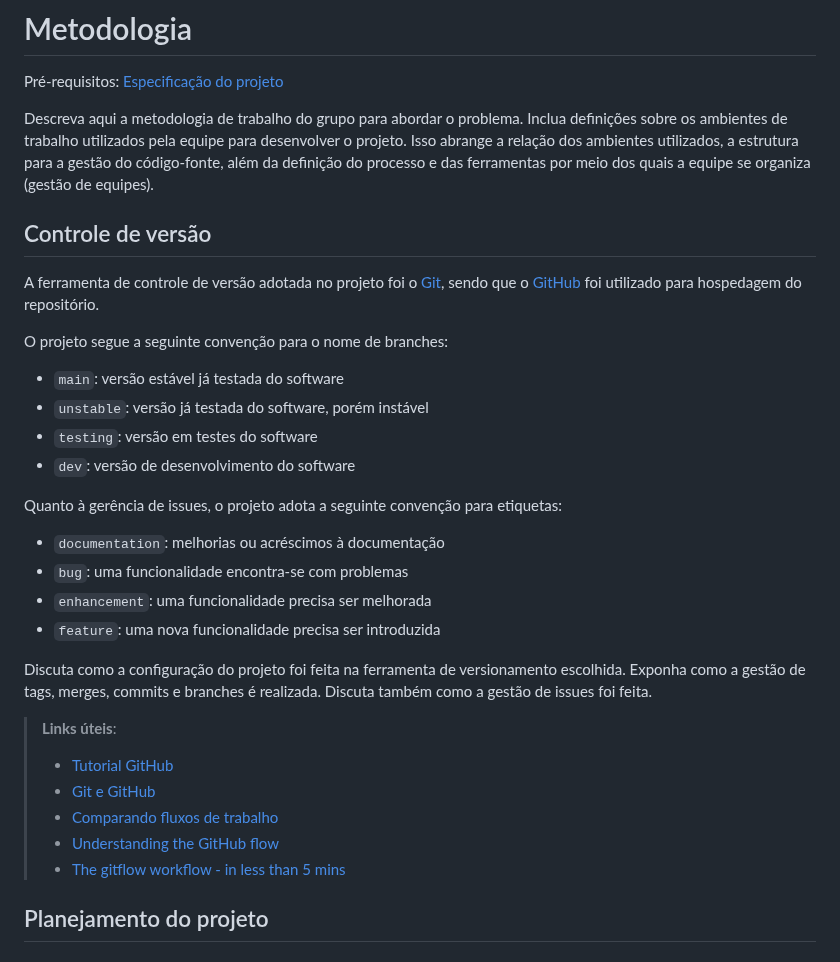
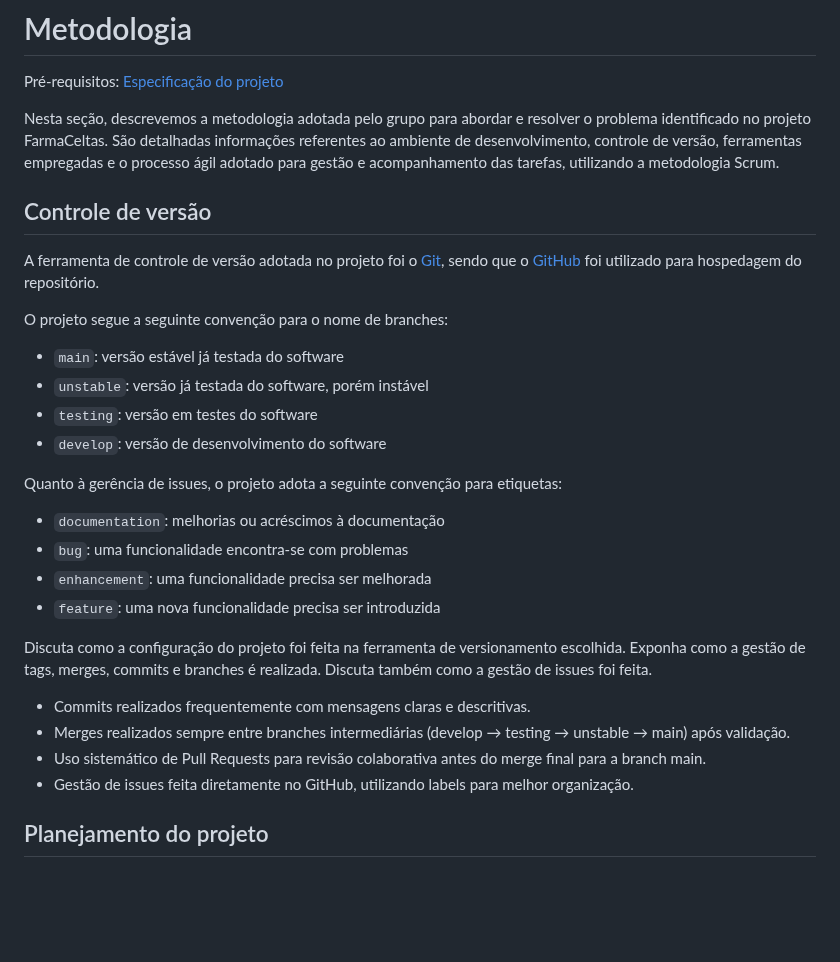
Before and after one commit to ICEI-PUC-Minas-PBE-ADS-SI/2025-1-p5-tias-FarmaCeltas, a Markdown page: docs/03-Metodologia.md, the part around one of its changes. Rendered like a GitHub page; blank space fills up the shorter version.

```diff
--- a/docs/03-Metodologia.md
+++ b/docs/03-Metodologia.md
@@ -3,8 +3,7 @@
 
 <span style="color:red">Pré-requisitos: <a href="02-Especificacao.md"> Especificação do projeto</a></span>
 
-Descreva aqui a metodologia de trabalho do grupo para abordar o problema. Inclua definições sobre os ambientes de trabalho utilizados pela equipe para desenvolver o projeto. Isso abrange a relação dos ambientes utilizados, a estrutura para a gestão do código-fonte, além da definição do processo e das ferramentas por meio dos quais a equipe se organiza (gestão de equipes).
-
+Nesta seção, descrevemos a metodologia adotada pelo grupo para abordar e resolver o problema identificado no projeto FarmaCeltas. São detalhadas informações referentes ao ambiente de desenvolvimento, controle de versão, ferramentas empregadas e o processo ágil adotado para gestão e acompanhamento das tarefas, utilizando a metodologia Scrum.
 
 ## Controle de versão
 
@@ -15,7 +14,7 @@ O projeto segue a seguinte convenção para o nome de branches:
 - `main`: versão estável já testada do software
 - `unstable`: versão já testada do software, porém instável
 - `testing`: versão em testes do software
-- `dev`: versão de desenvolvimento do software
+- `develop`: versão de desenvolvimento do software
 
 Quanto à gerência de issues, o projeto adota a seguinte convenção para etiquetas:
 
@@ -26,12 +25,10 @@ Quanto à gerência de issues, o projeto adota a seguinte convenção para etiqu
 
 Discuta como a configuração do projeto foi feita na ferramenta de versionamento escolhida. Exponha como a gestão de tags, merges, commits e branches é realizada. Discuta também como a gestão de issues foi feita.
 
-> **Links úteis**:
-> - [Tutorial GitHub](https://guides.github.com/activities/hello-world/)
-> - [Git e GitHub](https://www.youtube.com/playlist?list=PLHz_AreHm4dm7ZULPAmadvNhH6vk9oNZA)
-> - [Comparando fluxos de trabalho](https://www.atlassian.com/br/git/tutorials/comparing-workflows)
-> - [Understanding the GitHub flow](https://guides.github.com/introduction/flow/)
-> - [The gitflow workflow - in less than 5 mins](https://www.youtube.com/watch?v=1SXpE08hvGs)
+- Commits realizados frequentemente com mensagens claras e descritivas.
+- Merges realizados sempre entre branches intermediárias (develop → testing → unstable → main) após validação.
+- Uso sistemático de Pull Requests para revisão colaborativa antes do merge final para a branch main.
+- Gestão de issues feita diretamente no GitHub, utilizando labels para melhor organização.
 
 ## Planejamento do projeto
 
```
Also changed, not shown: other parts of docs/03-Metodologia.md (+32 -25 lines).
